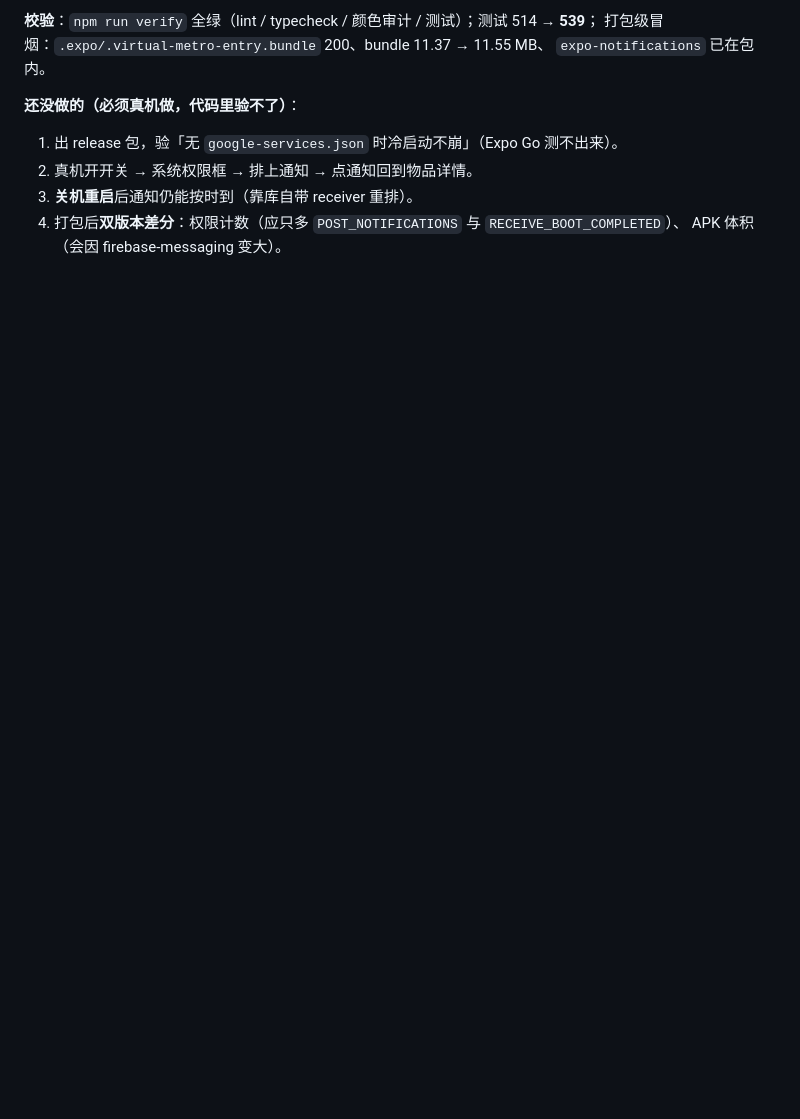
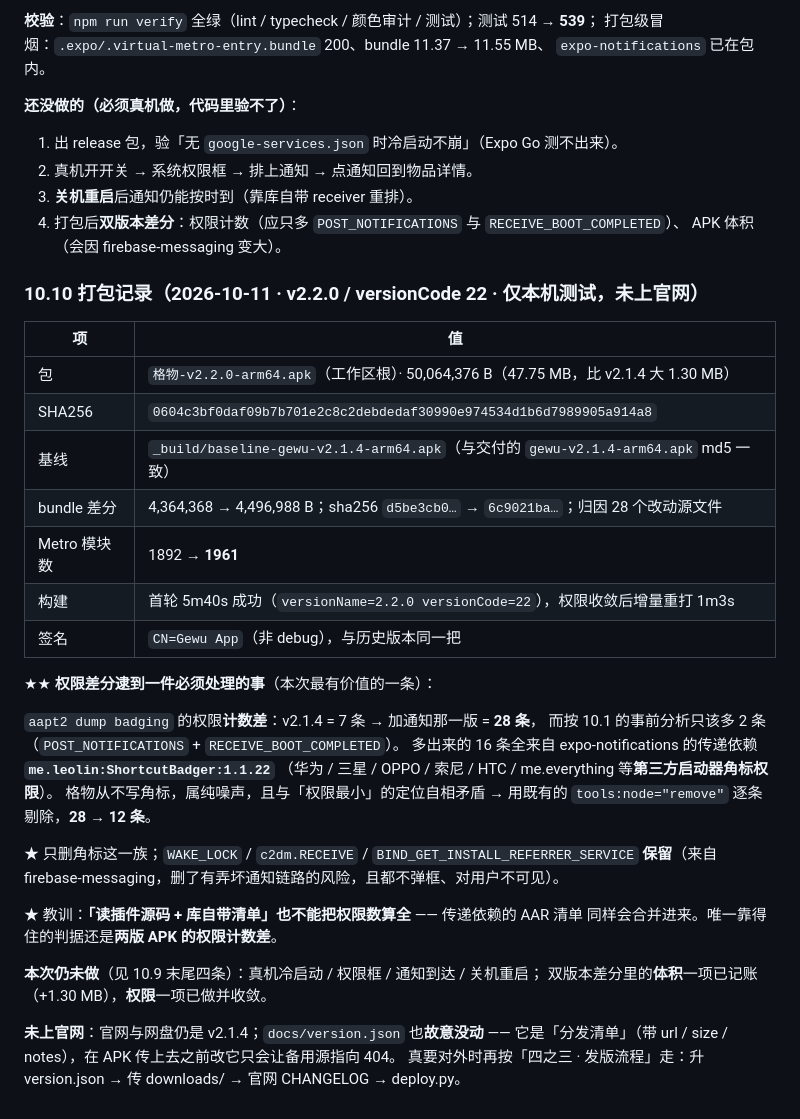
Before and after one commit to xmisaka/gewu, a Markdown page: docs/roadmap.md, the part around the change. Rendered like a GitHub page; blank space fills up the shorter version.

Commit message:
docs(roadmap): 补 10.10 打包记录（v2.2.0）与权限差分结论

```diff
--- a/docs/roadmap.md
+++ b/docs/roadmap.md
@@ -1522,3 +1522,37 @@ src/lib/store/notify.tsx   Provider：开关 + 权限态 + 上次同步结果（
 3. **关机重启**后通知仍能按时到（靠库自带 receiver 重排）。
 4. 打包后**双版本差分**：权限计数（应只多 `POST_NOTIFICATIONS` 与 `RECEIVE_BOOT_COMPLETED`）、
    APK 体积（会因 firebase-messaging 变大）。
+
+### 10.10 打包记录（2026-10-11 · v2.2.0 / versionCode 22 · **仅本机测试，未上官网**）
+
+| 项 | 值 |
+|---|---|
+| 包 | `格物-v2.2.0-arm64.apk`（工作区根）· 50,064,376 B（47.75 MB，比 v2.1.4 大 1.30 MB） |
+| SHA256 | `0604c3bf0daf09b7b701e2c8c2debdedaf30990e974534d1b6d7989905a914a8` |
+| 基线 | `_build/baseline-gewu-v2.1.4-arm64.apk`（与交付的 `gewu-v2.1.4-arm64.apk` md5 一致） |
+| bundle 差分 | 4,364,368 → 4,496,988 B；sha256 `d5be3cb0…` → `6c9021ba…`；归因 28 个改动源文件 |
+| Metro 模块数 | 1892 → **1961** |
+| 构建 | 首轮 5m40s 成功（`versionName=2.2.0 versionCode=22`），权限收敛后增量重打 1m3s |
+| 签名 | `CN=Gewu App`（非 debug），与历史版本同一把 |
+
+★★ **权限差分逮到一件必须处理的事**（本次最有价值的一条）：
+
+`aapt2 dump badging` 的权限**计数差**：v2.1.4 = 7 条 → 加通知那一版 = **28 条**，
+而按 10.1 的事前分析只该多 2 条（`POST_NOTIFICATIONS` + `RECEIVE_BOOT_COMPLETED`）。
+多出来的 16 条全来自 expo-notifications 的传递依赖 **`me.leolin:ShortcutBadger:1.1.22`**
+（华为 / 三星 / OPPO / 索尼 / HTC / me.everything 等**第三方启动器角标权限**）。
+格物从不写角标，属纯噪声，且与「权限最小」的定位自相矛盾 →
+用既有的 `tools:node="remove"` 逐条剔除，**28 → 12 条**。
+
+★ 只删角标这一族；`WAKE_LOCK` / `c2dm.RECEIVE` / `BIND_GET_INSTALL_REFERRER_SERVICE`
+**保留**（来自 firebase-messaging，删了有弄坏通知链路的风险，且都不弹框、对用户不可见）。
+
+★ 教训：**「读插件源码 + 库自带清单」也不能把权限数算全** —— 传递依赖的 AAR 清单
+同样会合并进来。唯一靠得住的判据还是**两版 APK 的权限计数差**。
+
+**本次仍未做**（见 10.9 末尾四条）：真机冷启动 / 权限框 / 通知到达 / 关机重启；
+双版本差分里的**体积**一项已记账（+1.30 MB），**权限**一项已做并收敛。
+
+**未上官网**：官网与网盘仍是 v2.1.4；`docs/version.json` 也**故意没动** ——
+它是「分发清单」（带 url / size / notes），在 APK 传上去之前改它只会让备用源指向 404。
+真要对外时再按「四之三 · 发版流程」走：升 version.json → 传 downloads/ → 官网 CHANGELOG → deploy.py。
```
